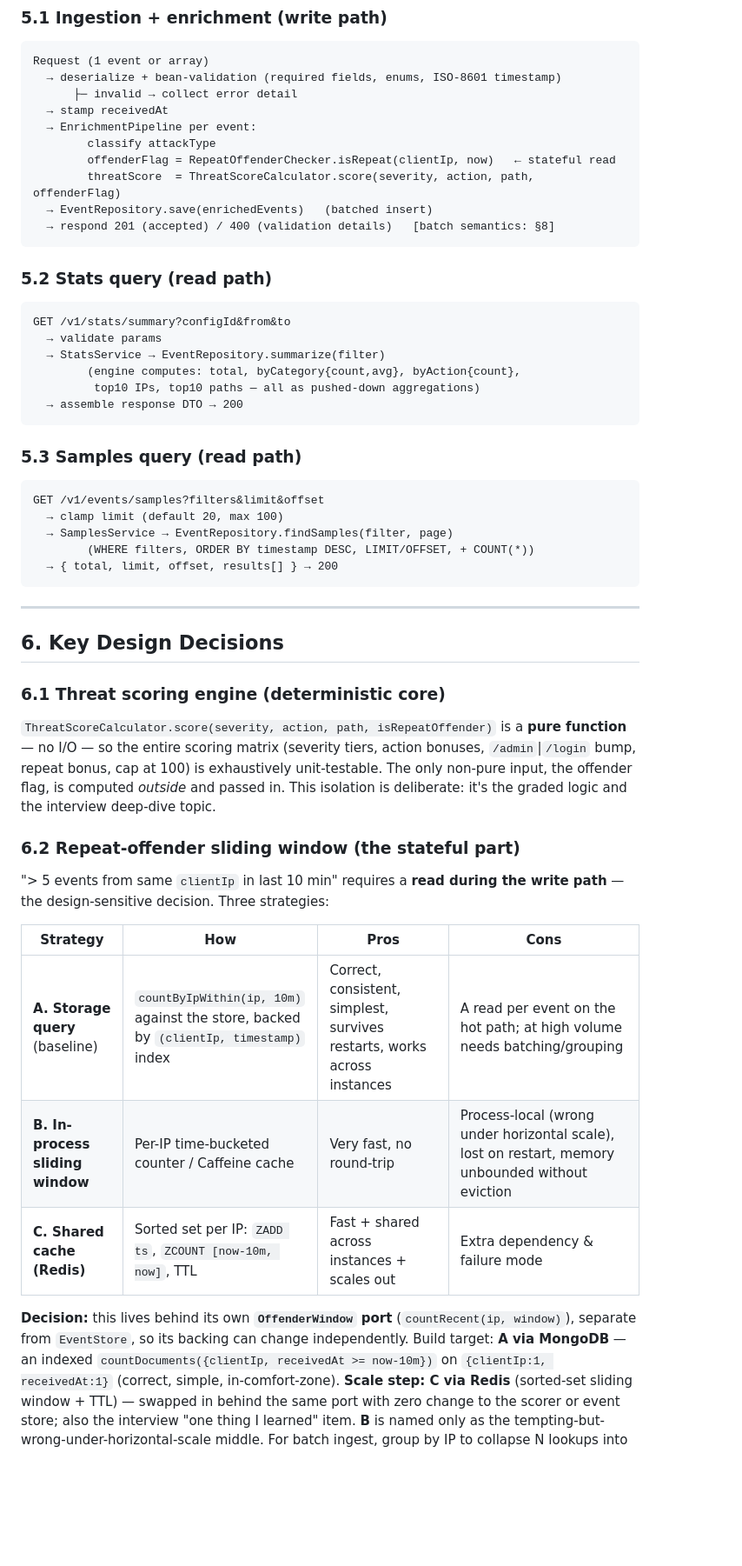
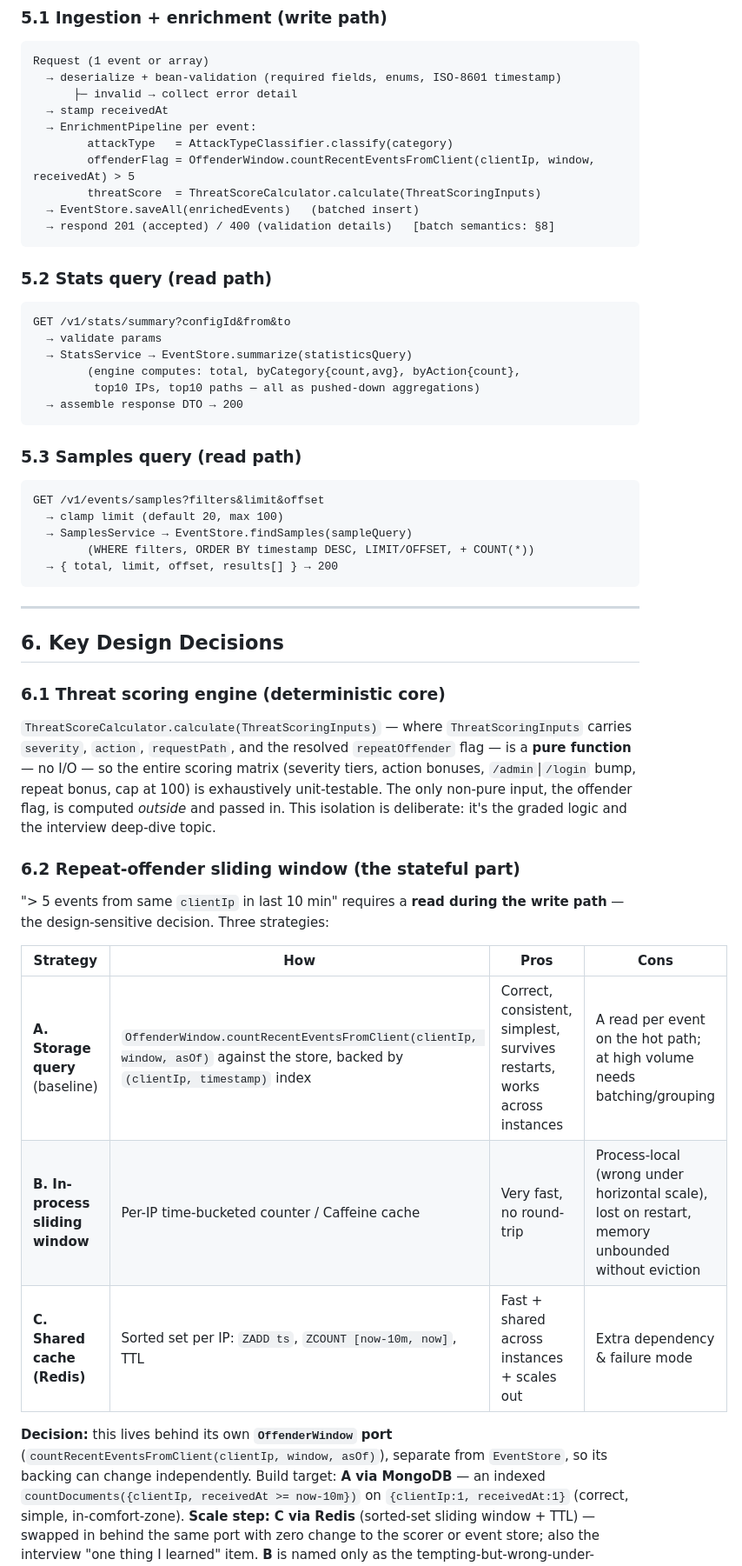
Before and after one commit to RickyDanipog/mini-wsa, a Markdown page: docs/03-sdd.md, the part around one of its changes. Shown at 87% size. Drawn GitHub-style; blank space fills up the shorter version.

````diff
--- a/docs/03-sdd.md
+++ b/docs/03-sdd.md
@@ -135,10 +139,10 @@ Request (1 event or array)
       ├─ invalid → collect error detail
   → stamp receivedAt
   → EnrichmentPipeline per event:
-        classify attackType
-        offenderFlag = RepeatOffenderChecker.isRepeat(clientIp, now)   ← stateful read
-        threatScore  = ThreatScoreCalculator.score(severity, action, path, offenderFlag)
-  → EventRepository.save(enrichedEvents)   (batched insert)
+        attackType   = AttackTypeClassifier.classify(category)
+        offenderFlag = OffenderWindow.countRecentEventsFromClient(clientIp, window, receivedAt) > 5
+        threatScore  = ThreatScoreCalculator.calculate(ThreatScoringInputs)
+  → EventStore.saveAll(enrichedEvents)   (batched insert)
   → respond 201 (accepted) / 400 (validation details)   [batch semantics: §8]
 ```
 
@@ -146,7 +150,7 @@ Request (1 event or array)
 ```
 GET /v1/stats/summary?configId&from&to
   → validate params
-  → StatsService → EventRepository.summarize(filter)
+  → StatsService → EventStore.summarize(statisticsQuery)
         (engine computes: total, byCategory{count,avg}, byAction{count},
          top10 IPs, top10 paths — all as pushed-down aggregations)
   → assemble response DTO → 200
@@ -156,7 +160,7 @@ GET /v1/stats/summary?configId&from&to
 ```
 GET /v1/events/samples?filters&limit&offset
   → clamp limit (default 20, max 100)
-  → SamplesService → EventRepository.findSamples(filter, page)
+  → SamplesService → EventStore.findSamples(sampleQuery)
         (WHERE filters, ORDER BY timestamp DESC, LIMIT/OFFSET, + COUNT(*))
   → { total, limit, offset, results[] } → 200
 ```
@@ -166,7 +170,9 @@ GET /v1/events/samples?filters&limit&offset
 ## 6. Key Design Decisions
 
 ### 6.1 Threat scoring engine (deterministic core)
-`ThreatScoreCalculator.score(severity, action, path, isRepeatOffender)` is a
+`ThreatScoreCalculator.calculate(ThreatScoringInputs)` — where
+`ThreatScoringInputs` carries `severity`, `action`, `requestPath`, and the
+resolved `repeatOffender` flag — is a
 **pure function** — no I/O — so the entire scoring matrix (severity tiers,
 action bonuses, `/admin`|`/login` bump, repeat bonus, cap at 100) is exhaustively
 unit-testable. The only non-pure input, the offender flag, is computed
@@ -179,13 +185,13 @@ write path** — the design-sensitive decision. Three strategies:
 
 | Strategy | How | Pros | Cons |
 |----------|-----|------|------|
-| **A. Storage query** (baseline) | `countByIpWithin(ip, 10m)` against the store, backed by `(clientIp, timestamp)` index | Correct, consistent, simplest, survives restarts, works across instances | A read per event on the hot path; at high volume needs batching/grouping |
+| **A. Storage query** (baseline) | `OffenderWindow.countRecentEventsFromClient(clientIp, window, asOf)` against the store, backed by `(clientIp, timestamp)` index | Correct, consistent, simplest, survives restarts, works across instances | A read per event on the hot path; at high volume needs batching/grouping |
 | **B. In-process sliding window** | Per-IP time-bucketed counter / Caffeine cache | Very fast, no round-trip | Process-local (wrong under horizontal scale), lost on restart, memory unbounded without eviction |
 | **C. Shared cache (Redis)** | Sorted set per IP: `ZADD ts`, `ZCOUNT [now-10m, now]`, TTL | Fast + shared across instances + scales out | Extra dependency & failure mode |
 
 **Decision:** this lives behind its own **`OffenderWindow` port**
-(`countRecent(ip, window)`), separate from `EventStore`, so its backing can
-change independently. Build target: **A via MongoDB** — an indexed
+(`countRecentEventsFromClient(clientIp, window, asOf)`), separate from
+`EventStore`, so its backing can change independently. Build target: **A via MongoDB** — an indexed
 `countDocuments({clientIp, receivedAt >= now-10m})` on `{clientIp:1, receivedAt:1}`
 (correct, simple, in-comfort-zone). **Scale step: C via Redis** (sorted-set
 sliding window + TTL) — swapped in behind the same port with zero change to the
````
Also changed, not shown: other parts of docs/03-sdd.md (+27 -20 lines), AGENTS.md (+11 -9 lines).
